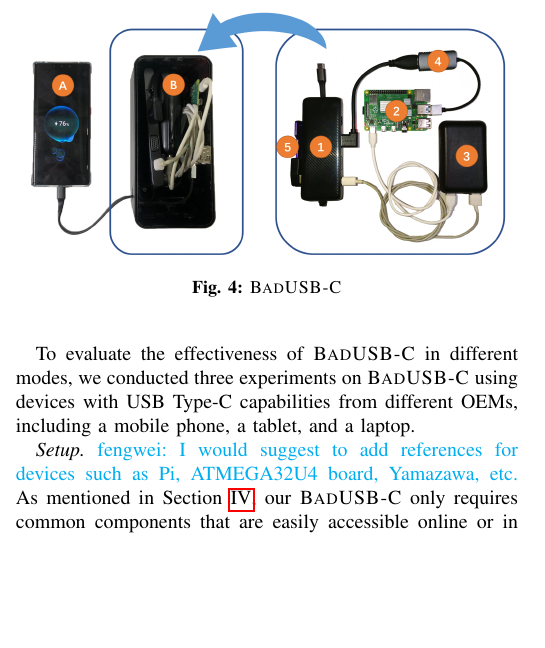
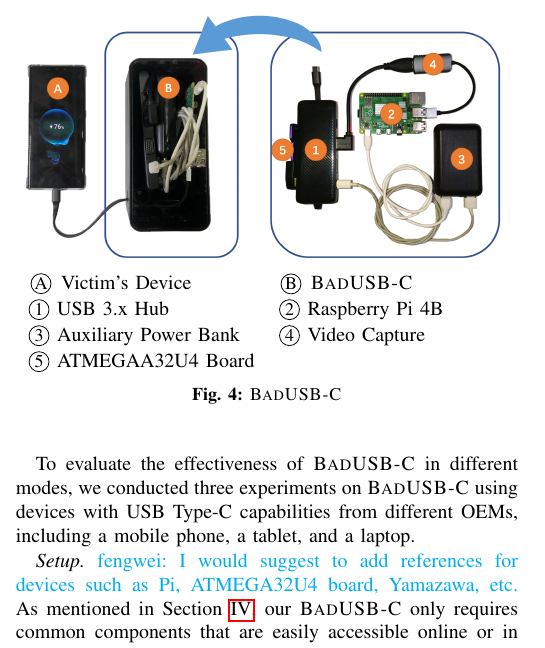
Before and after one commit to jwnhy/WOOT-BadUSB-C, a LaTeX paper (WOOT/BadUSBC.tex, which reads WOOT/Files/experiment.tex, WOOT/Files/util.tex): part of one column of page 6 of 11, cut at the place of the change, the shorter picture padded with empty space. Compiled offline with pdfLaTeX; a missing font is replaced by an installed copy or a similar font; a LaTeX package or settings file that is missing is left out.

Commit message:
fix some suggestions in imple

```diff
--- a/WOOT/Files/experiment.tex
+++ b/WOOT/Files/experiment.tex
@@ -25,8 +25,15 @@
 
 
 \begin{figure}[t]
-	\centering
-	\includegraphics[width=.98\linewidth]{./Figs/armory_all.png}
+	\includegraphics[width=.98\linewidth]{./Figs/armory_all.png}\\
+	\begin{tabular}{ll}
+	\mycircled{A}Victim's Device    &\mycircled{B}\tool\\
+	\mycircled{1}USB 3.x Hub        &\mycircled{2}Raspberry Pi 4B\\
+	\mycircled{3}Auxiliary Power Bank &\mycircled{4}Video Capture\\
+	\mycircled{5}ATMEGAA32U4 Board
+	\end{tabular}
+
+
 	\caption{\tool}
 	\label{fig:armory}
 \end{figure}
--- a/WOOT/Files/util.tex
+++ b/WOOT/Files/util.tex
@@ -23,6 +23,14 @@
 
 \newcommand{\fengwei}[1]{\textcolor{cyan}{fengwei: #1}}
 
+\newcommand{\mycircled}[1]{%
+	\begin{tikzpicture}[baseline={(char.base)}]
+		\node (char) {\small{#1}};
+		\node[draw,circle,minimum size=10,inner sep=0pt,overlay] (char.center){};
+	\end{tikzpicture}
+}
+\usepackage{textcomp}
+\usepackage{tikz}
 
 \usepackage{xspace}
 \usepackage{cite}
```
